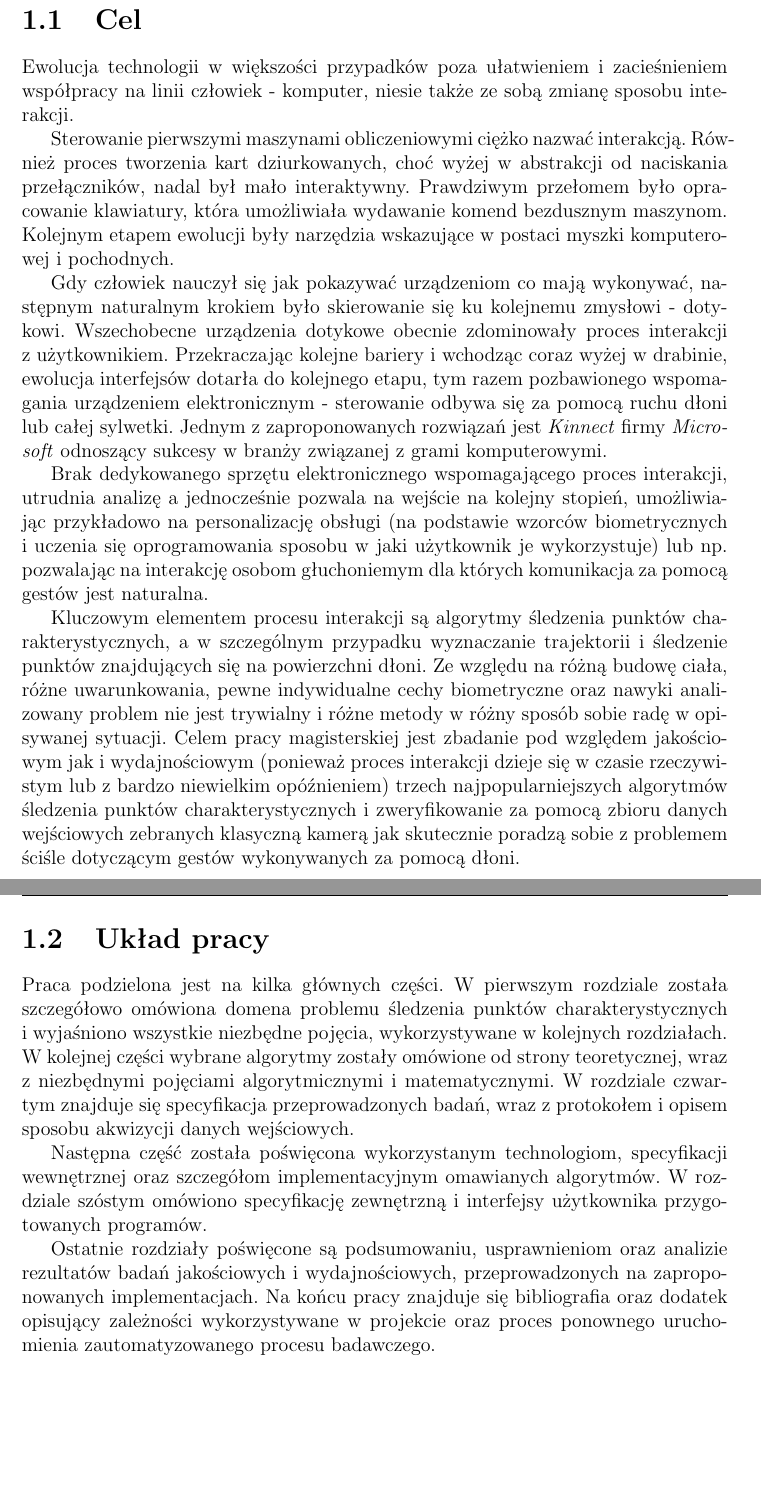
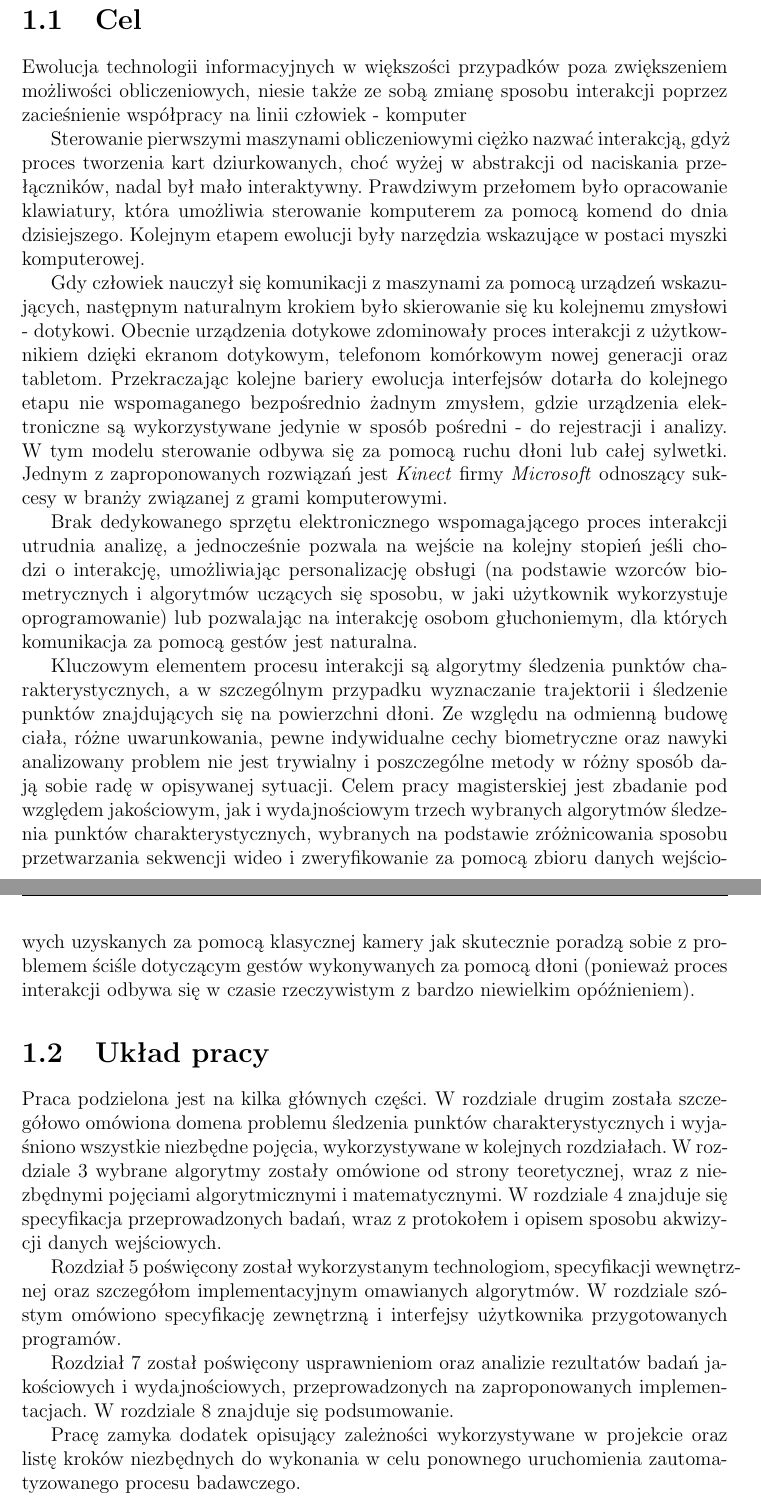
Before and after one commit to afronski/hand-feature-points-tracking, a LaTeX thesis (doc/thesis/MainDocument.tex, which reads doc/thesis/Theory.tex): two parts of pages 9 and 10 of 96, joined at a grey line, cut so that both start at the same text, the shorter picture padded with empty space. Compiled offline with pdfLaTeX.

Commit message:
First part of fixes from review

```diff
--- a/doc/thesis/Theory.tex
+++ b/doc/thesis/Theory.tex
@@ -1,21 +1,21 @@
 \chapter{Wstęp}\label{Chapter_Wstep}
 
   \section{Cel}\label{Section_Aim}
-    Ewolucja technologii w~większości przypadków poza ułatwieniem i~zacieśnieniem współpracy na linii człowiek - komputer, niesie także ze sobą zmianę sposobu interakcji.
+    Ewolucja technologii informacyjnych w~większości przypadków poza zwiększeniem możliwości obliczeniowych, niesie także ze sobą zmianę sposobu interakcji poprzez zacieśnienie współpracy na linii człowiek - komputer
 
-    Sterowanie pierwszymi maszynami obliczeniowymi ciężko nazwać interakcją. Również proces tworzenia kart dziurkowanych, choć wyżej w~abstrakcji od naciskania przełączników, nadal był mało interaktywny. Prawdziwym przełomem było opracowanie klawiatury, która umożliwiała wydawanie komend bezdusznym maszynom. Kolejnym etapem ewolucji były narzędzia wskazujące w~postaci myszki komputerowej i~pochodnych.
+    Sterowanie pierwszymi maszynami obliczeniowymi ciężko nazwać interakcją, gdyż proces tworzenia kart dziurkowanych, choć wyżej w~abstrakcji od naciskania przełączników, nadal był mało interaktywny. Prawdziwym przełomem było opracowanie klawiatury, która umożliwia sterowanie komputerem za pomocą komend do dnia dzisiejszego. Kolejnym etapem ewolucji były narzędzia wskazujące w~postaci myszki komputerowej.
 
-    Gdy człowiek nauczył się jak pokazywać urządzeniom co mają wykonywać, następnym naturalnym krokiem było skierowanie się ku kolejnemu zmysłowi - dotykowi. Wszechobecne urządzenia dotykowe obecnie zdominowały proces interakcji z~użytkownikiem. Przekraczając kolejne bariery i~wchodząc coraz wyżej w~drabinie, ewolucja interfejsów dotarła do kolejnego etapu, tym razem pozbawionego wspomagania urządzeniem elektronicznym - sterowanie odbywa się za pomocą ruchu dłoni lub całej sylwetki. Jednym z~zaproponowanych rozwiązań jest \textit{Kinnect} firmy \textit{Microsoft} odnoszący sukcesy w~branży związanej z~grami komputerowymi.
+    Gdy człowiek nauczył się komunikacji z~maszynami za pomocą urządzeń wskazujących, następnym naturalnym krokiem było skierowanie się ku kolejnemu zmysłowi - dotykowi. Obecnie urządzenia dotykowe zdominowały proces interakcji z~użytkownikiem dzięki ekranom dotykowym, telefonom komórkowym nowej generacji oraz tabletom. Przekraczając kolejne bariery ewolucja interfejsów dotarła do kolejnego etapu nie wspomaganego bezpośrednio żadnym zmysłem, gdzie urządzenia elektroniczne są wykorzystywane jedynie w~sposób pośredni - do rejestracji i~analizy. W~tym modelu sterowanie odbywa się za pomocą ruchu dłoni lub całej sylwetki. Jednym z~zaproponowanych rozwiązań jest \textit{Kinect} firmy \textit{Microsoft} odnoszący sukcesy w~branży związanej z~grami komputerowymi.
 
-    Brak dedykowanego sprzętu elektronicznego wspomagającego proces interakcji, utrudnia analizę a~jednocześnie pozwala na wejście na kolejny stopień, umożliwiając przykładowo na personalizację obsługi (na podstawie wzorców biometrycznych i~uczenia się oprogramowania sposobu w~jaki użytkownik je wykorzystuje) lub np. pozwalając na interakcję osobom głuchoniemym dla których komunikacja za pomocą gestów jest naturalna.
+    Brak dedykowanego sprzętu elektronicznego wspomagającego proces interakcji utrudnia analizę, a~jednocześnie pozwala na wejście na kolejny stopień jeśli chodzi o~interakcję, umożliwiając personalizację obsługi (na podstawie wzorców biometrycznych i~algorytmów uczących się sposobu, w~jaki użytkownik wykorzystuje oprogramowanie) lub pozwalając na interakcję osobom głuchoniemym, dla których komunikacja za pomocą gestów jest naturalna.
 
-    Kluczowym elementem procesu interakcji są algorytmy śledzenia punktów charakterystycznych, a~w~szczególnym przypadku wyznaczanie trajektorii i~śledzenie punktów znajdujących się na powierzchni dłoni. Ze względu na różną budowę ciała, różne uwarunkowania, pewne indywidualne cechy biometryczne oraz nawyki analizowany problem nie jest trywialny i~różne metody w~różny sposób sobie radę w~opisywanej sytuacji. Celem pracy magisterskiej jest zbadanie pod względem jakościowym jak i~wydajnościowym (ponieważ proces interakcji dzieje się w~czasie rzeczywistym lub z~bardzo niewielkim opóźnieniem) trzech najpopularniejszych algorytmów śledzenia punktów charakterystycznych i~zweryfikowanie za pomocą zbioru danych wejściowych zebranych klasyczną kamerą jak skutecznie poradzą sobie z~problemem ściśle dotyczącym gestów wykonywanych za pomocą dłoni.
+    Kluczowym elementem procesu interakcji są algorytmy śledzenia punktów charakterystycznych, a~w~szczególnym przypadku wyznaczanie trajektorii i~śledzenie punktów znajdujących się na powierzchni dłoni. Ze względu na odmienną budowę ciała, różne uwarunkowania, pewne indywidualne cechy biometryczne oraz nawyki analizowany problem nie jest trywialny i~poszczególne metody w~różny sposób dają sobie radę w~opisywanej sytuacji. Celem pracy magisterskiej jest zbadanie pod względem jakościowym, jak i~wydajnościowym trzech wybranych algorytmów śledzenia punktów charakterystycznych, wybranych na podstawie zróżnicowania sposobu przetwarzania sekwencji wideo i~zweryfikowanie za pomocą zbioru danych wejściowych uzyskanych za pomocą klasycznej kamery jak skutecznie poradzą sobie z~problemem ściśle dotyczącym gestów wykonywanych za pomocą dłoni (ponieważ proces interakcji odbywa się w~czasie rzeczywistym z~bardzo niewielkim opóźnieniem).
 
   \section{Układ pracy}\label{Section_Layout}
-    Praca podzielona jest na kilka głównych części. W~pierwszym rozdziale została szczegółowo omówiona domena problemu śledzenia punktów charakterystycznych i~wyjaśniono wszystkie niezbędne pojęcia, wykorzystywane w~kolejnych rozdziałach. W~kolejnej części wybrane algorytmy zostały omówione od strony teoretycznej, wraz z~niezbędnymi pojęciami algorytmicznymi i~matematycznymi. W~rozdziale czwartym znajduje się specyfikacja przeprowadzonych badań, wraz z~protokołem i~opisem sposobu akwizycji danych wejściowych.
+    Praca podzielona jest na kilka głównych części. W~rozdziale drugim została szczegółowo omówiona domena problemu śledzenia punktów charakterystycznych i~wyjaśniono wszystkie niezbędne pojęcia, wykorzystywane w~kolejnych rozdziałach. W~rozdziale~3 wybrane algorytmy zostały omówione od strony teoretycznej, wraz z~niezbędnymi pojęciami algorytmicznymi i~matematycznymi. W~rozdziale 4 znajduje się specyfikacja przeprowadzonych badań, wraz z~protokołem i~opisem sposobu akwizycji danych wejściowych.
 
-    Następna część została poświęcona wykorzystanym technologiom, specyfikacji wewnętrznej oraz szczegółom implementacyjnym omawianych algorytmów. W~rozdziale szóstym omówiono specyfikację zewnętrzną i~interfejsy użytkownika przygotowanych programów.
+    Rozdział~5 poświęcony został wykorzystanym technologiom, specyfikacji wewnętrznej oraz szczegółom implementacyjnym omawianych algorytmów. W~rozdziale szóstym omówiono specyfikację zewnętrzną i~interfejsy użytkownika przygotowanych programów.
 
-    Ostatnie rozdziały poświęcone są podsumowaniu, usprawnieniom oraz~analizie rezultatów badań jakościowych i~wydajnościowych, przeprowadzonych na zaproponowanych implementacjach. Na końcu pracy znajduje się bibliografia oraz dodatek opisujący zależności wykorzystywane w~projekcie oraz proces ponownego uruchomienia zautomatyzowanego procesu badawczego.
+    Rozdział~7 został poświęcony usprawnieniom oraz analizie rezultatów badań jakościowych i~wydajnościowych, przeprowadzonych na zaproponowanych implementacjach. W~rozdziale~8 znajduje się podsumowanie.
 
-\chapter{Problem śledzenia punktów charakterystycznych w~sekwencjach wideo}
+    Pracę zamyka dodatek opisujący zależności wykorzystywane w~projekcie oraz listę kroków niezbędnych do wykonania w~celu ponownego uruchomienia zautomatyzowanego procesu badawczego.
```
Also changed, not shown: doc/thesis/Theory.tex (6 more changed lines).
